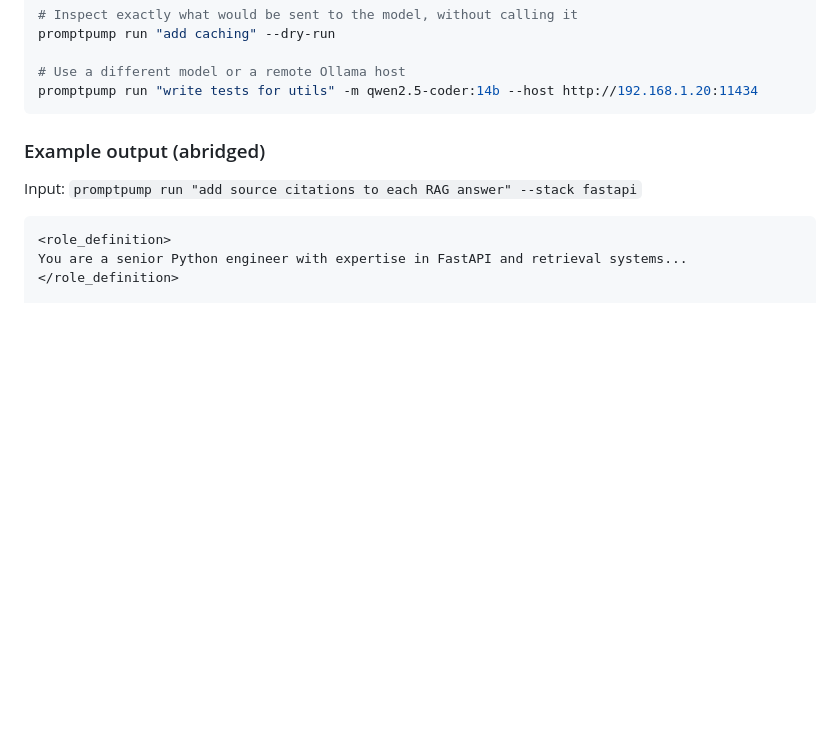
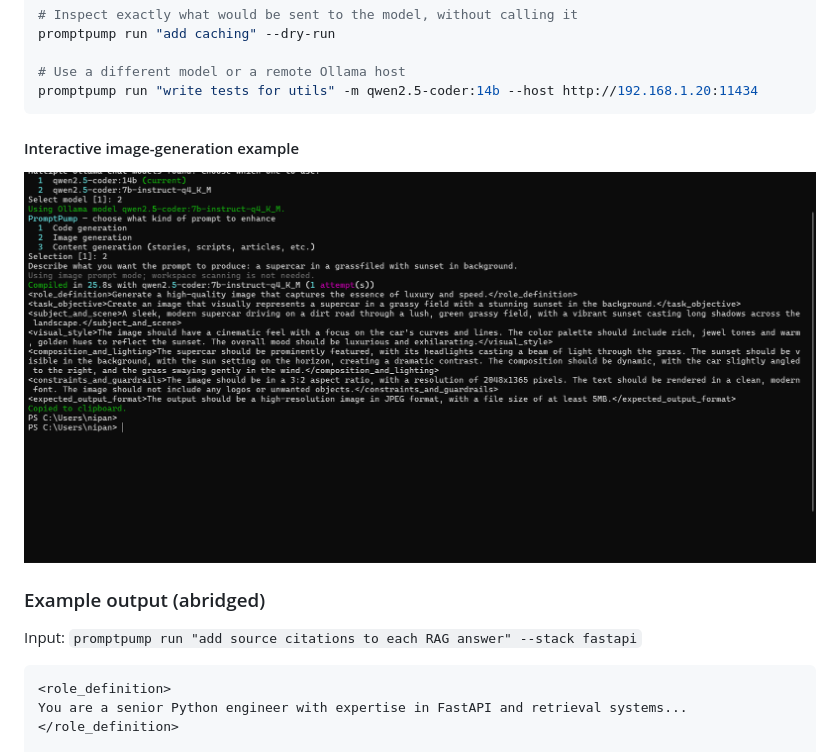
Before and after one commit to RiteshNipane/PromptPump, a Markdown page: README.md, the part around the change. GitHub-like rendering; pictures changed too: docs/images/interactive-image-generation-example.png (added); blank space fills up the shorter version.

Commit message:
Add interactive image generation example

````diff
--- a/README.md
+++ b/README.md
@@ -147,6 +147,10 @@ promptpump run "add caching" --dry-run
 # Use a different model or a remote Ollama host
 promptpump run "write tests for utils" -m qwen2.5-coder:14b --host http://192.168.1.20:11434
 ```
+
+#### Interactive image-generation example
+
+![PromptPump selecting an installed Ollama model and enhancing an image-generation prompt](docs/images/interactive-image-generation-example.png)
 
 ### Example output (abridged)
 
````
